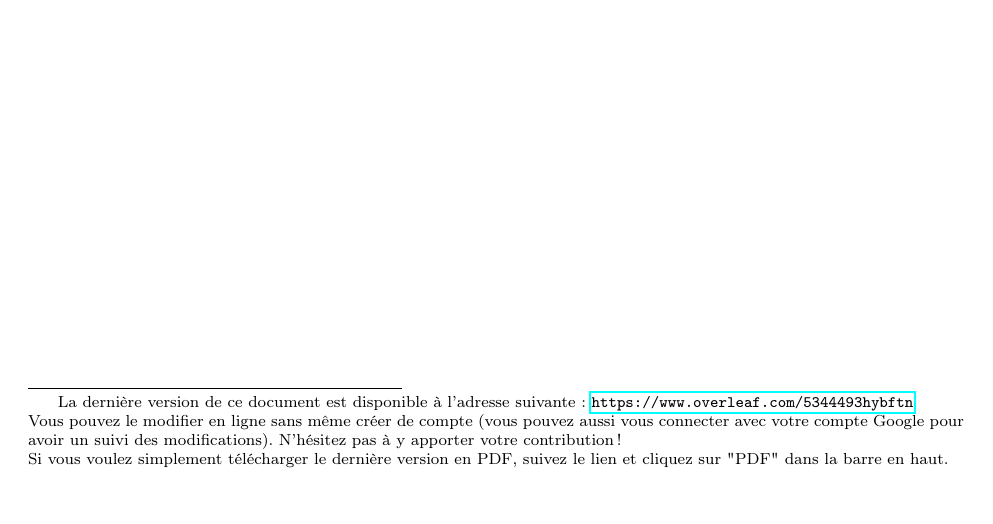
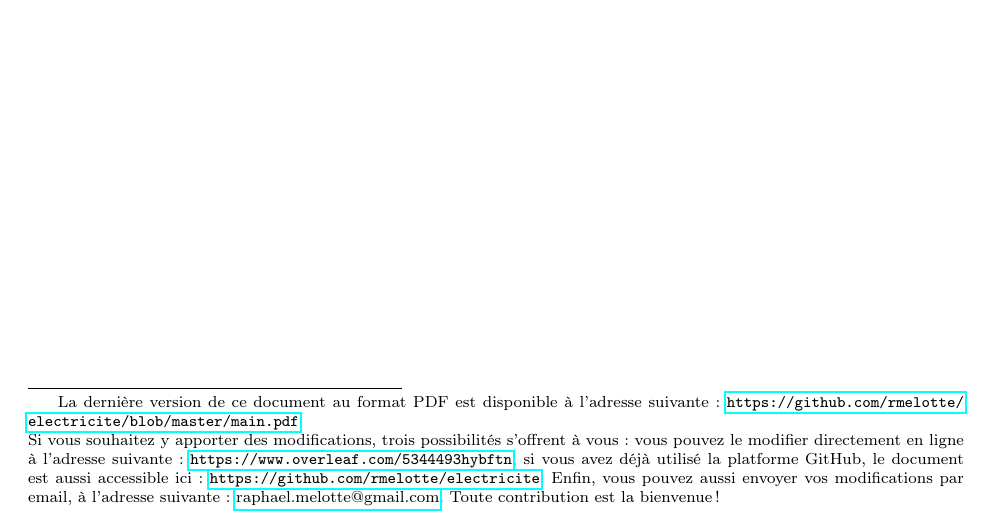
Before and after one commit to rmelotte/electricite, a LaTeX problem sheet (main.tex): part of page 9 of 9, cut so that both start at the same text. Compiled offline with pdfLaTeX.

Commit message:
changed links to files

```diff
--- a/main.tex
+++ b/main.tex
@@ -366,7 +366,7 @@ Sans surprise l'autre type de machine asynchrone est donc la machine à rotor bo
 
 
 
-\blfootnote{La dernière version de ce document est disponible à l'adresse suivante: \url{https://www.overleaf.com/5344493hybftn}\\
-Vous pouvez le modifier en ligne sans même créer de compte (vous pouvez aussi vous connecter avec votre compte Google pour avoir un suivi des modifications). N'hésitez pas à y apporter votre contribution !\\ Si vous voulez simplement télécharger le dernière version en PDF, suivez le lien et cliquez sur "PDF" dans la barre en haut.}
+\blfootnote{La dernière version de ce document au format PDF est disponible à l'adresse suivante: \url{https://github.com/rmelotte/electricite/blob/master/main.pdf}\\
+Si vous souhaitez y apporter des modifications, trois possibilités s'offrent à vous: vous pouvez le modifier directement en ligne à l'adresse suivante: \url{https://www.overleaf.com/5344493hybftn}, si vous avez déjà utilisé la platforme GitHub, le document est aussi accessible ici: \url{https://github.com/rmelotte/electricite}. Enfin, vous pouvez aussi envoyer vos modifications par email, à l'adresse suivante: \href{mailto:raphael.melotte@gmail.com}{raphael.melotte@gmail.com}. Toute contribution est la bienvenue!}
 
 \end{document}
```
Also changed, not shown: main.pdf.
